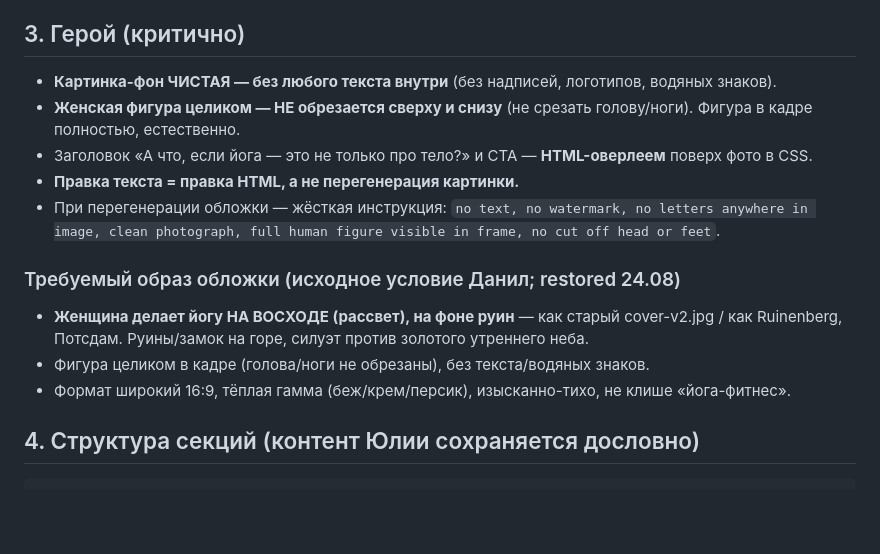
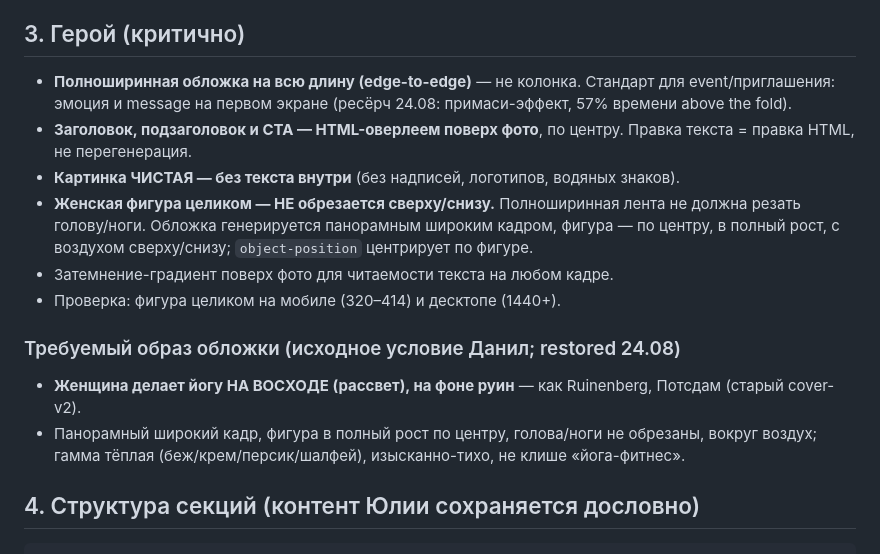
Before and after one commit to zedxter/k-sebe-yoga, a Markdown page: design/k-sebe-yoga-design.md, the part around the change. Drawn GitHub-style; blank space fills up the shorter version.

Commit message:
docs: spec — hero is full-width edge-to-edge (event/invite), overlay text+CTA, regen panoramic cover

```diff
--- a/design/k-sebe-yoga-design.md
+++ b/design/k-sebe-yoga-design.md
@@ -32,16 +32,16 @@
 
 ## 3. Герой (критично)
 
-- **Картинка-фон ЧИСТАЯ — без любого текста внутри** (без надписей, логотипов, водяных знаков).
-- **Женская фигура целиком — НЕ обрезается сверху и снизу** (не срезать голову/ноги). Фигура в кадре полностью, естественно.
-- Заголовок «А что, если йога — это не только про тело?» и CTA — **HTML-оверлеем** поверх фото в CSS.
-- **Правка текста = правка HTML, а не перегенерация картинки.**
-- При перегенерации обложки — жёсткая инструкция: `no text, no watermark, no letters anywhere in image, clean photograph, full human figure visible in frame, no cut off head or feet`.
+- **Полноширинная обложка на всю длину (edge-to-edge)** — не колонка. Стандарт для event/приглашения: эмоция и message на первом экране (ресёрч 24.08: примаси-эффект, 57% времени above the fold).
+- **Заголовок, подзаголовок и CTA — HTML-оверлеем поверх фото**, по центру. Правка текста = правка HTML, не перегенерация.
+- **Картинка ЧИСТАЯ — без текста внутри** (без надписей, логотипов, водяных знаков).
+- **Женская фигура целиком — НЕ обрезается сверху/снизу.** Полноширинная лента не должна резать голову/ноги. Обложка генерируется панорамным широким кадром, фигура — по центру, в полный рост, с воздухом сверху/снизу; `object-position` центрирует по фигуре.
+- Затемнение-градиент поверх фото для читаемости текста на любом кадре.
+- Проверка: фигура целиком на мобиле (320–414) и десктопе (1440+).
 
 ### Требуемый образ обложки (исходное условие Данил; restored 24.08)
-- **Женщина делает йогу НА ВОСХОДЕ (рассвет), на фоне руин** — как старый cover-v2.jpg / как Ruinenberg, Потсдам. Руины/замок на горе, силуэт против золотого утреннего неба.
-- Фигура целиком в кадре (голова/ноги не обрезаны), без текста/водяных знаков.
-- Формат широкий 16:9, тёплая гамма (беж/крем/персик), изысканно-тихо, не клише «йога-фитнес».
+- **Женщина делает йогу НА ВОСХОДЕ (рассвет), на фоне руин** — как Ruinenberg, Потсдам (старый cover-v2).
+- Панорамный широкий кадр, фигура в полный рост по центру, голова/ноги не обрезаны, вокруг воздух; гамма тёплая (беж/крем/персик/шалфей), изысканно-тихо, не клише «йога-фитнес».
 
 ## 4. Структура секций (контент Юлии сохраняется дословно)
 
```
